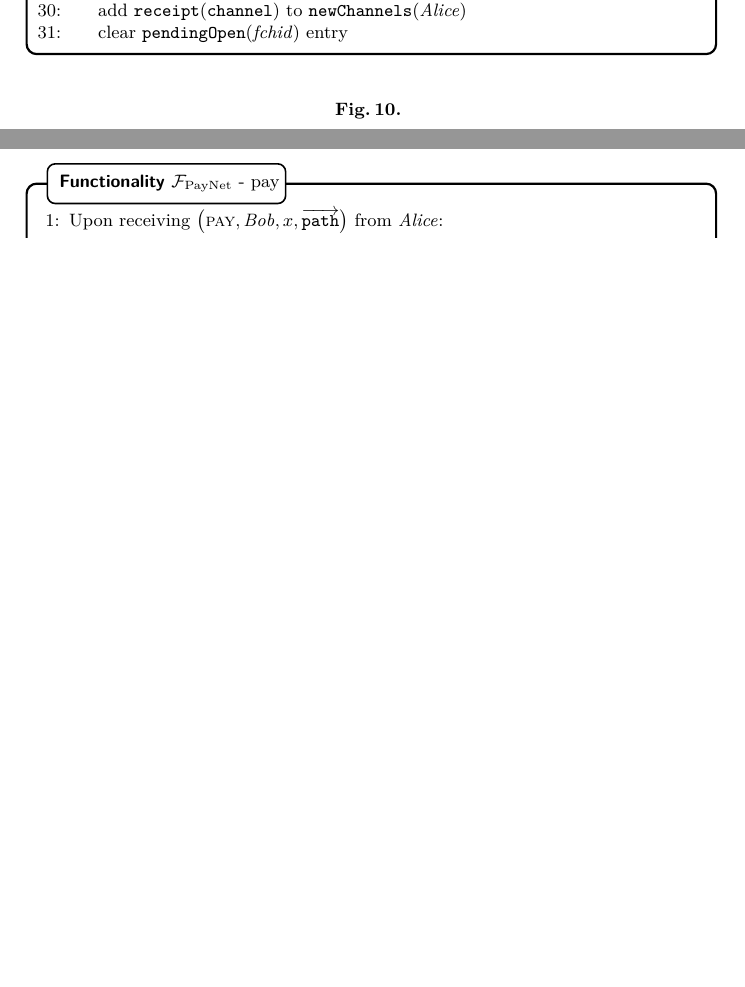
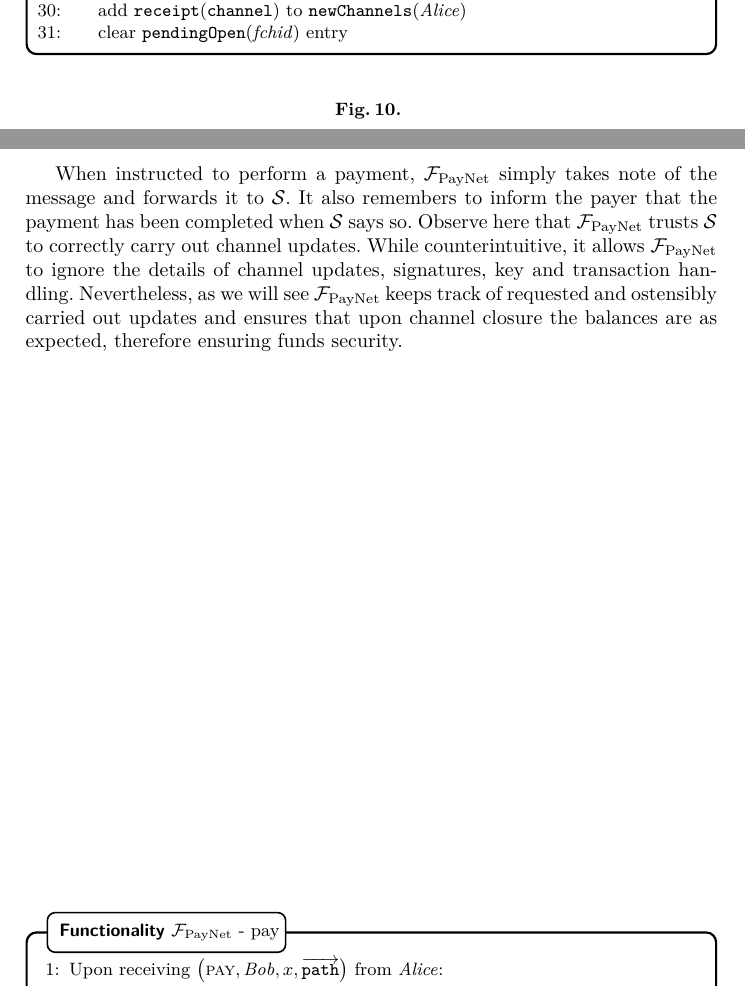
Before and after one commit to OrfeasLitos/PaymentChannels, a LaTeX paper (src/paymentChannels.tex, which reads src/payfunc.tex): two parts of pages 36 and 37 of 87, joined at a grey line, cut so that both start at the same text, the shorter picture padded with empty space. Compiled offline with pdfLaTeX.

Commit message:
Explain update and justify trust to Simulator

```diff
--- a/src/payfunc.tex
+++ b/src/payfunc.tex
@@ -268,6 +268,16 @@
     \caption{}
     \label{alg:fpaynet:open}
   \end{figure}
+
+  When instructed to perform a payment, \fpaynet{} simply takes note of the
+  message and forwards it to \simulator. It also remembers to inform the payer
+  that the payment has been completed when \simulator{} says so. Observe here
+  that \fpaynet{} trusts \simulator{} to correctly carry out channel updates.
+  While counterintuitive, it allows \fpaynet{} to ignore the details of channel
+  updates, signatures, key and transaction handling. Nevertheless, as we will
+  see \fpaynet{} keeps track of requested and ostensibly carried out updates and
+  ensures that upon channel closure the balances are as expected, therefore
+  ensuring funds security.
 
   \begin{figure}[H]
     \begin{systembox}{\fpaynet{} - pay}
```
